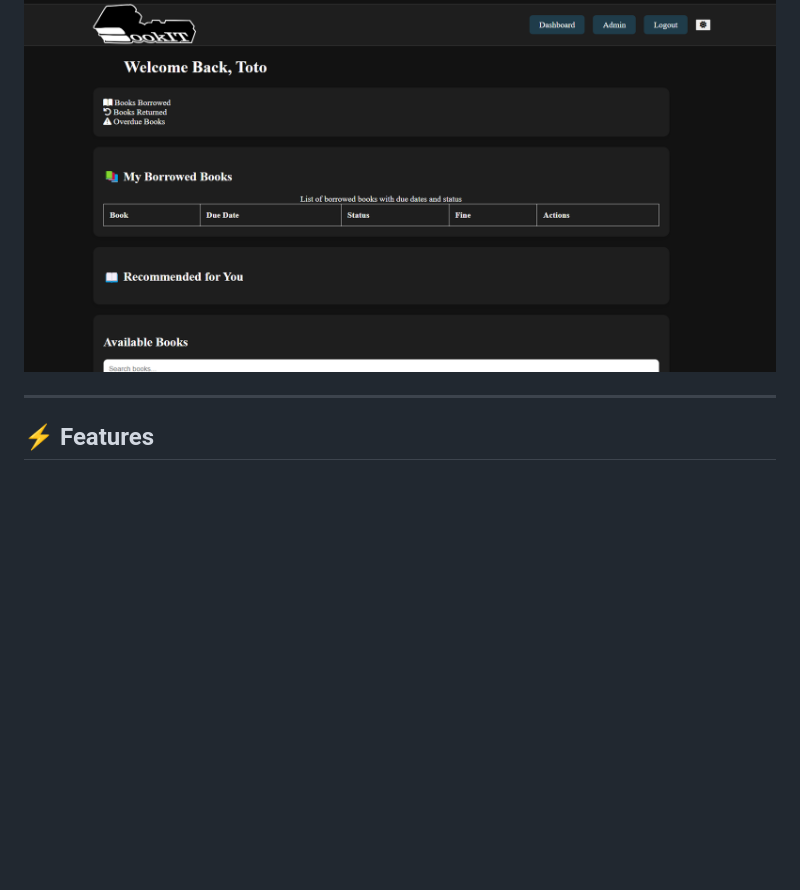
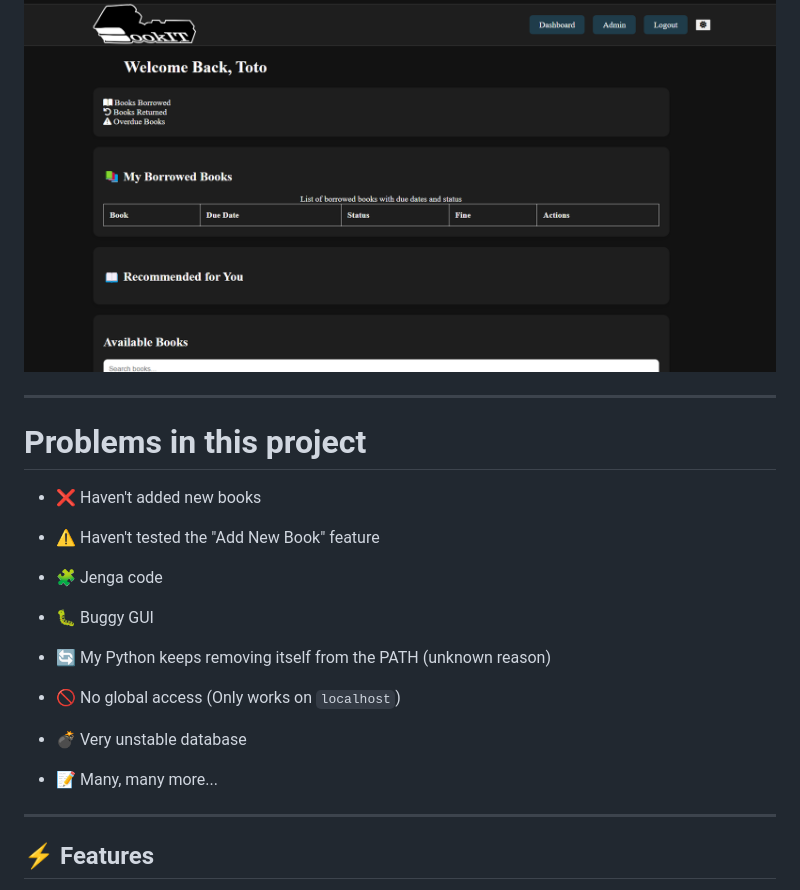
Before and after one commit to Jethro-Cortez/CPE106L-4_E03_PROJ_SPRINT_2, a Markdown page: README.md, the part around the change. Rendered like a GitHub page; blank space fills up the shorter version.

```diff
--- a/README.md
+++ b/README.md
@@ -55,6 +55,28 @@ A full-stack Library Management System built with **Flask**, **SQLite**, **SQLAl
 ![light mode](static/screenshots/dark_mode.png)
 
 ![Dark Mode](static/screenshots/dark_mode(2).png)
+
+---
+
+# Problems in this project
+
+- ❌ Haven't added new books
+
+- ⚠️ Haven't tested the "Add New Book" feature
+
+- 🧩 Jenga code
+
+- 🐛 Buggy GUI
+
+- 🔄 My Python keeps removing itself from the PATH (unknown reason)
+
+- 🚫 No global access (Only works on `localhost`)
+
+- 💣 Very unstable database
+
+- 📝 Many, many more...
+
+
 
 ---
 
```
